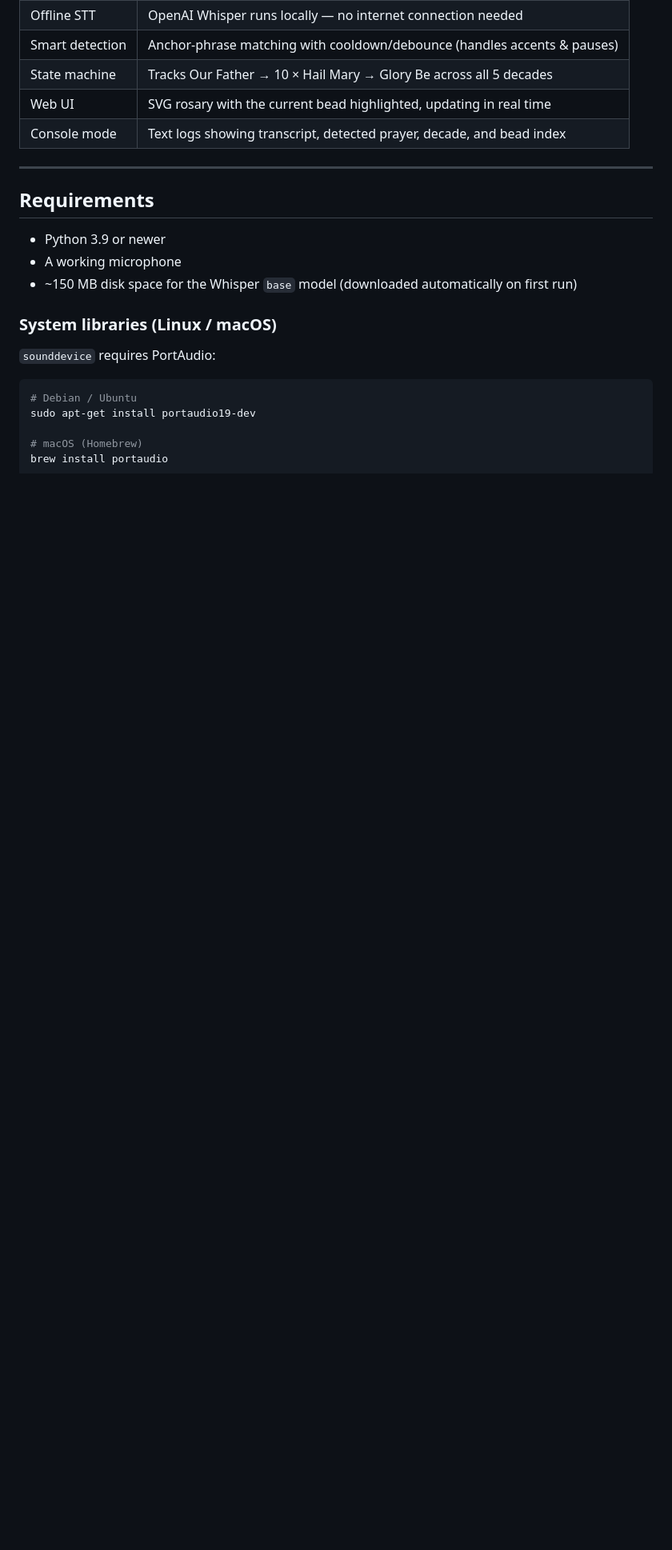
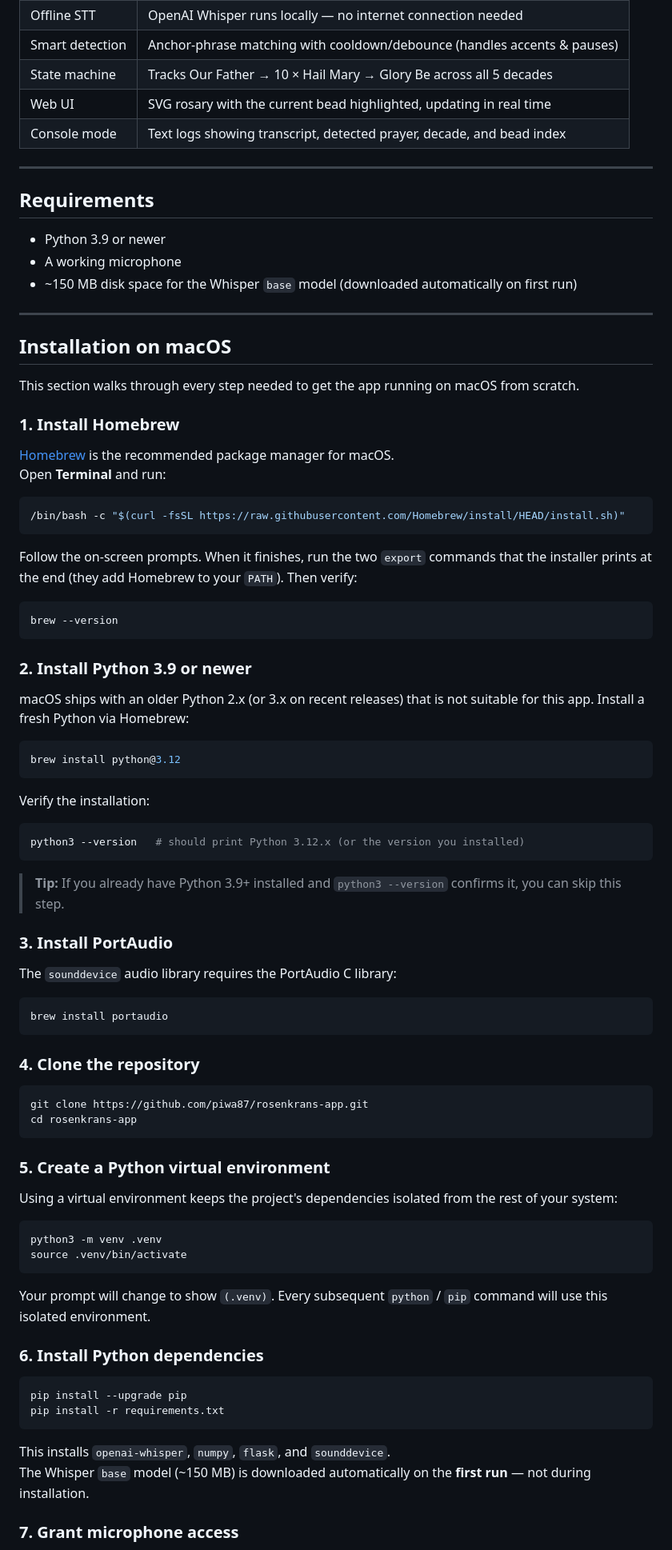
Before and after one commit to piwa87/rosenkrans-app, a Markdown page: README.md, the part around one of its changes. Shown at 80% size. GitHub-like rendering; blank space fills up the shorter version.

````diff
--- a/README.md
+++ b/README.md
@@ -24,15 +24,78 @@ The app listens through the microphone, uses a local [Whisper](https://github.co
 - A working microphone
 - ~150 MB disk space for the Whisper `base` model (downloaded automatically on first run)
 
-### System libraries (Linux / macOS)
+---
 
-`sounddevice` requires PortAudio:
+## Installation on macOS
+
+This section walks through every step needed to get the app running on macOS from scratch.
+
+### 1. Install Homebrew
+
+[Homebrew](https://brew.sh) is the recommended package manager for macOS.
+Open **Terminal** and run:
 
 ```bash
-# Debian / Ubuntu
-sudo apt-get install portaudio19-dev
+/bin/bash -c "$(curl -fsSL https://raw.githubusercontent.com/Homebrew/install/HEAD/install.sh)"
+```
 
-# macOS (Homebrew)
+Follow the on-screen prompts. When it finishes, run the two `export` commands that the installer prints at the end (they add Homebrew to your `PATH`). Then verify:
+
+```bash
+brew --version
+```
+
+### 2. Install Python 3.9 or newer
+
+macOS ships with an older Python 2.x (or 3.x on recent releases) that is not suitable for this app. Install a fresh Python via Homebrew:
+
+```bash
+brew install python@3.12
+```
+
+Verify the installation:
+
+```bash
+python3 --version   # should print Python 3.12.x (or the version you installed)
+```
+
+> **Tip:** If you already have Python 3.9+ installed and `python3 --version` confirms it, you can skip this step.
+
+### 3. Install PortAudio
+
+The `sounddevice` audio library requires the PortAudio C library:
+
+```bash
 brew install portaudio
 ```
 
+### 4. Clone the repository
+
+```bash
+git clone https://github.com/piwa87/rosenkrans-app.git
+cd rosenkrans-app
+```
+
+### 5. Create a Python virtual environment
+
+Using a virtual environment keeps the project's dependencies isolated from the rest of your system:
+
+```bash
+python3 -m venv .venv
+source .venv/bin/activate
+```
+
+Your prompt will change to show `(.venv)`. Every subsequent `python` / `pip` command will use this isolated environment.
+
+### 6. Install Python dependencies
+
+```bash
+pip install --upgrade pip
+pip install -r requirements.txt
+```
+
+This installs `openai-whisper`, `numpy`, `flask`, and `sounddevice`.
+The Whisper `base` model (~150 MB) is downloaded automatically on the **first run** — not during installation.
+
+### 7. Grant microphone access
+
````
Also changed, not shown: other parts of README.md (+56 -10 lines).
